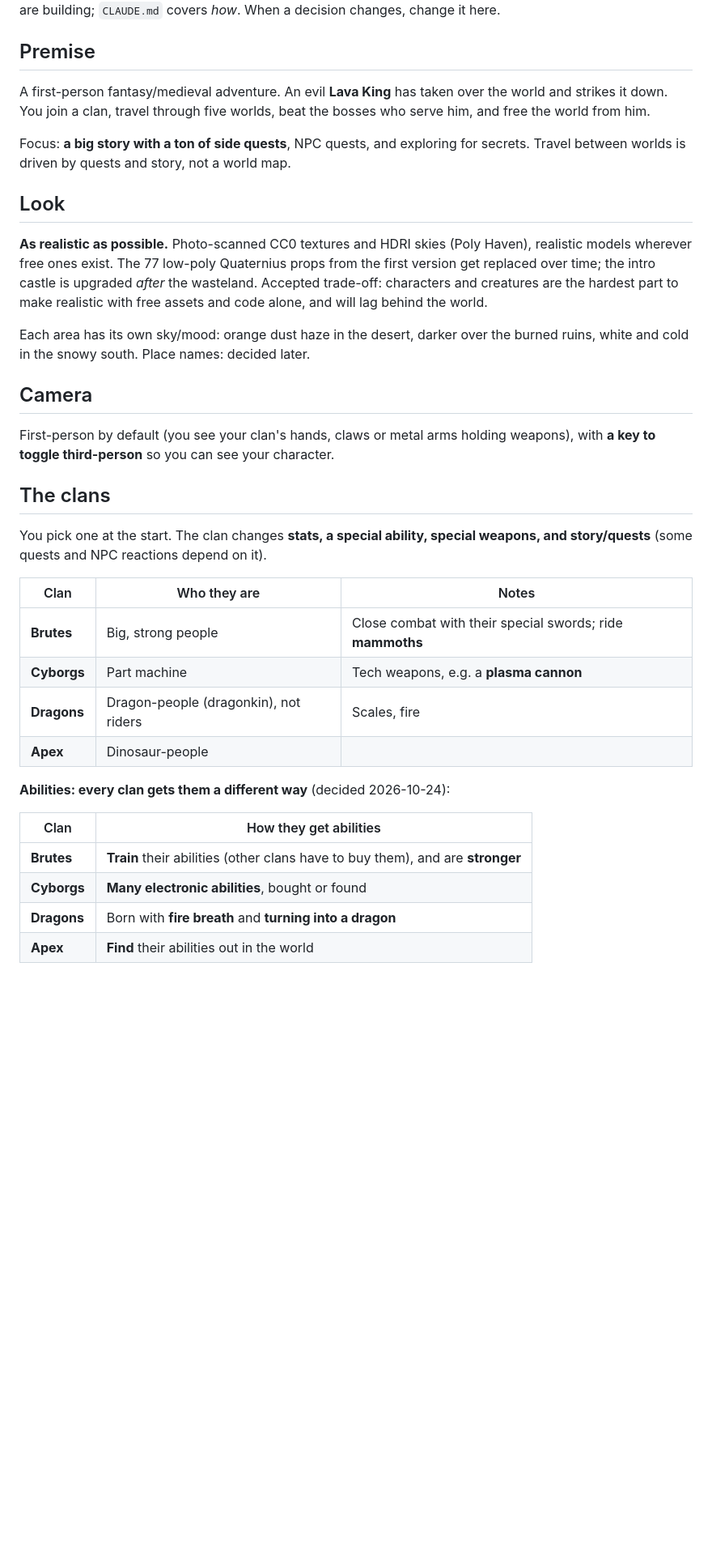
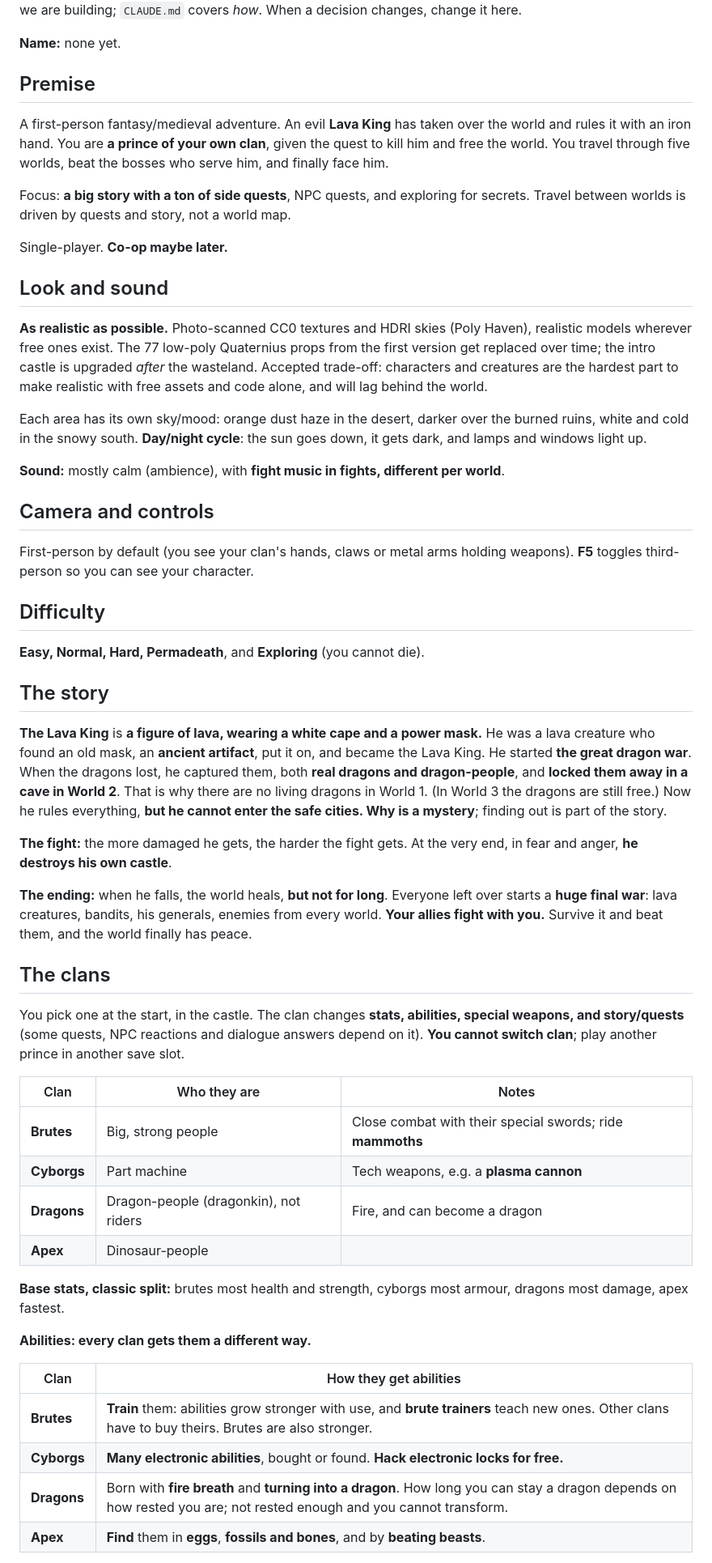
Before and after one commit to miniminefred/medieval, a Markdown page: docs/DESIGN.md, the part around one of its changes. Shown at 81% size. Rendered like a GitHub page; blank space fills up the shorter version.

```diff
--- a/docs/DESIGN.md
+++ b/docs/DESIGN.md
@@ -4,16 +4,21 @@ The plan for the whole game, as decided with the owner (2026-10-23). This is the
 source of truth for *what* we are building; `CLAUDE.md` covers *how*. When a
 decision changes, change it here.
+
+**Name:** none yet.
 
 ## Premise
 
 A first-person fantasy/medieval adventure. An evil **Lava King** has taken over the
-world and strikes it down. You join a clan, travel through five worlds, beat the
-bosses who serve him, and free the world from him.
+world and rules it with an iron hand. You are **a prince of your own clan**, given the
+quest to kill him and free the world. You travel through five worlds, beat the bosses
+who serve him, and finally face him.
 
 Focus: **a big story with a ton of side quests**, NPC quests, and exploring for
 secrets. Travel between worlds is driven by quests and story, not a world map.
 
-## Look
+Single-player. **Co-op maybe later.**
+
+## Look and sound
 
 **As realistic as possible.** Photo-scanned CC0 textures and HDRI skies (Poly Haven),
 realistic models wherever free ones exist. The 77 low-poly Quaternius props from the
@@ -22,31 +27,60 @@ wasteland. Accepted trade-off: characters and creatures are the hardest part to
 realistic with free assets and code alone, and will lag behind the world.
 
 Each area has its own sky/mood: orange dust haze in the desert, darker over the burned
-ruins, white and cold in the snowy south. Place names: decided later.
+ruins, white and cold in the snowy south. **Day/night cycle**: the sun goes down, it
+gets dark, and lamps and windows light up.
 
-## Camera
+**Sound:** mostly calm (ambience), with **fight music in fights, different per world**.
+
+## Camera and controls
 
 First-person by default (you see your clan's hands, claws or metal arms holding
-weapons), with **a key to toggle third-person** so you can see your character.
+weapons). **F5** toggles third-person so you can see your character.
+
+## Difficulty
+
+**Easy, Normal, Hard, Permadeath**, and **Exploring** (you cannot die).
+
+## The story
+
+**The Lava King** is **a figure of lava, wearing a white cape and a power mask.**
+He was a lava creature who found an old mask, an **ancient artifact**, put it on, and
+became the Lava King. He started **the great dragon war**. When the dragons lost, he
+captured them, both **real dragons and dragon-people**, and **locked them away in a
+cave in World 2**. That is why there are no living dragons in World 1. (In World 3
+the dragons are still free.) Now he rules everything, **but he cannot enter the safe
+cities. Why is a mystery**; finding out is part of the story.
+
+**The fight:** the more damaged he gets, the harder the fight gets. At the very end,
+in fear and anger, **he destroys his own castle**.
+
+**The ending:** when he falls, the world heals, **but not for long**. Everyone left
+over starts a **huge final war**: lava creatures, bandits, his generals, enemies from
+every world. **Your allies fight with you.** Survive it and beat them, and the world
+finally has peace.
 
 ## The clans
 
-You pick one at the start. The clan changes **stats, a special ability, special
-weapons, and story/quests** (some quests and NPC reactions depend on it).
+You pick one at the start, in the castle. The clan changes **stats, abilities,
+special weapons, and story/quests** (some quests, NPC reactions and dialogue answers
+depend on it). **You cannot switch clan**; play another prince in another save slot.
 
 | Clan | Who they are | Notes |
 |------|--------------|-------|
 | **Brutes** | Big, strong people | Close combat with their special swords; ride **mammoths** |
 | **Cyborgs** | Part machine | Tech weapons, e.g. a **plasma cannon** |
-| **Dragons** | Dragon-people (dragonkin), not riders | Scales, fire |
+| **Dragons** | Dragon-people (dragonkin), not riders | Fire, and can become a dragon |
 | **Apex** | Dinosaur-people | |
 
-**Abilities: every clan gets them a different way** (decided 2026-10-24):
+**Base stats, classic split:** brutes most health and strength, cyborgs most armour,
+dragons most damage, apex fastest.
+
+**Abilities: every clan gets them a different way.**
 
 | Clan | How they get abilities |
 |------|------------------------|
-| **Brutes** | **Train** their abilities (other clans have to buy them), and are **stronger** |
-| **Cyborgs** | **Many electronic abilities**, bought or found |
-| **Dragons** | Born with **fire breath** and **turning into a dragon** |
-| **Apex** | **Find** their abilities out in the world |
+| **Brutes** | **Train** them: abilities grow stronger with use, and **brute trainers** teach new ones. Other clans have to buy theirs. Brutes are also stronger. |
+| **Cyborgs** | **Many electronic abilities**, bought or found. **Hack electronic locks for free.** |
+| **Dragons** | Born with **fire breath** and **turning into a dragon**. How long you can stay a dragon depends on how rested you are; not rested enough and you cannot transform. |
+| **Apex** | **Find** them in **eggs**, **fossils and bones**, and by **beating beasts**. |
 
```
Also changed, not shown: other parts of docs/DESIGN.md (+125 -115 lines).
